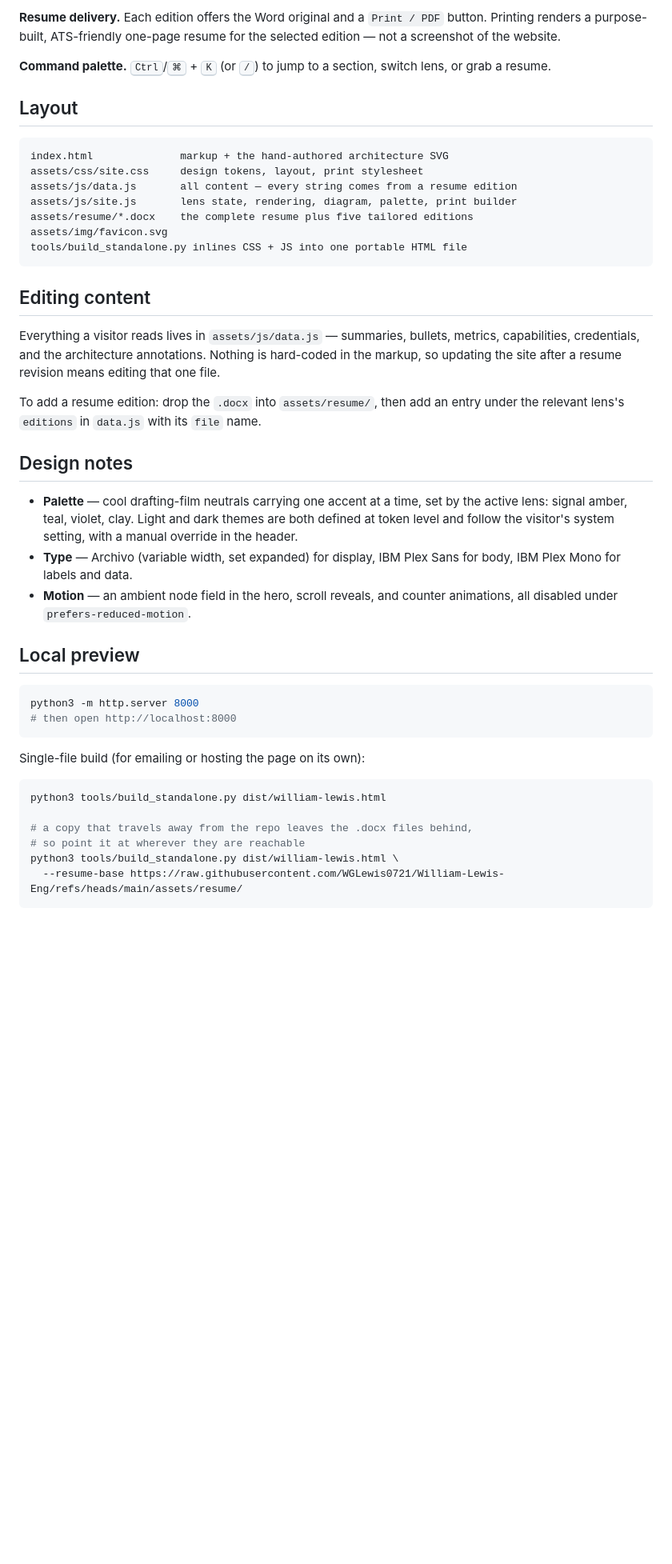
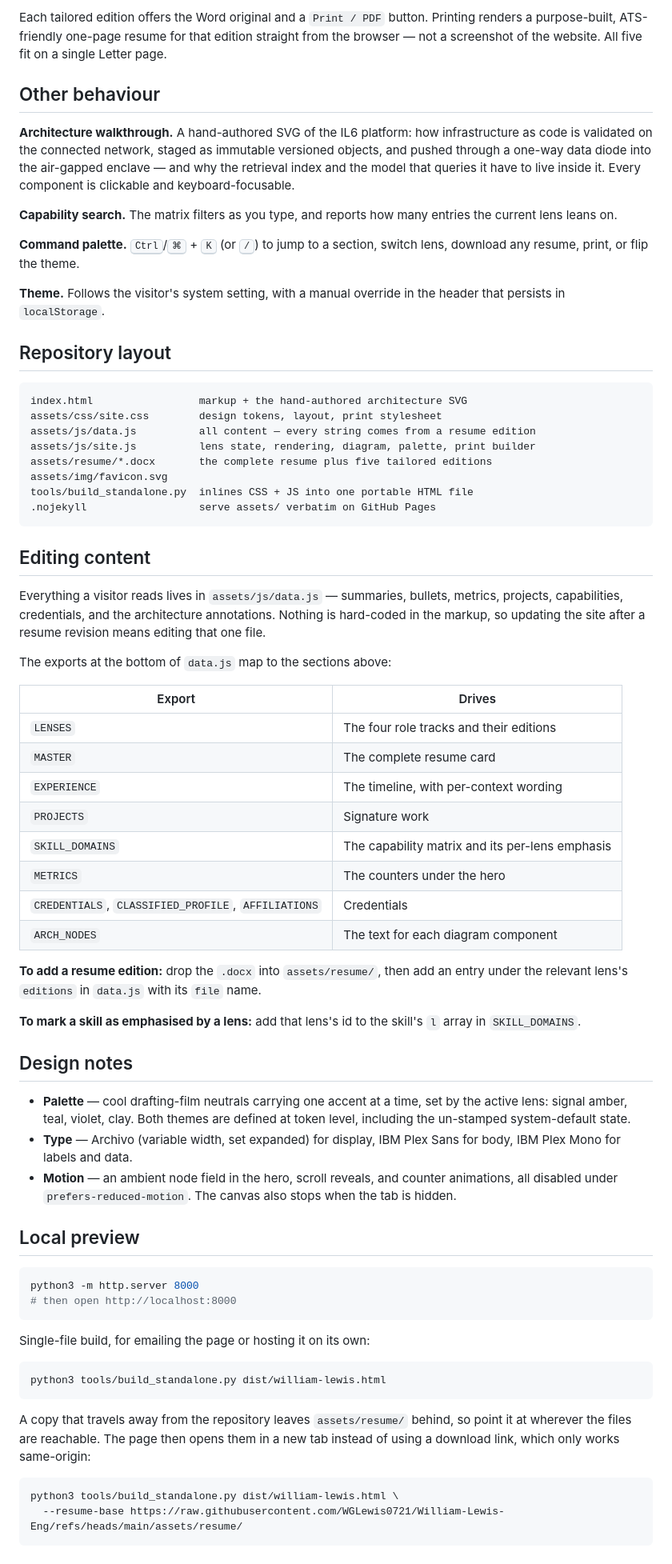
Before and after one commit to WGLewis0721/William-Lewis-Eng, a Markdown page: README.md, the part around one of its changes. Shown at 80% size. Drawn GitHub-style; blank space fills up the shorter version.

````diff
--- a/README.md
+++ b/README.md
@@ -38,43 +68,75 @@ air-gapped IL6 log analyst agent — get their own section.
 
-**Resume delivery.** Each edition offers the Word original and a `Print / PDF`
-button. Printing renders a purpose-built, ATS-friendly one-page resume for the
-selected edition — not a screenshot of the website.
+Each tailored edition offers the Word original and a `Print / PDF` button.
+Printing renders a purpose-built, ATS-friendly one-page resume for that edition
+straight from the browser — not a screenshot of the website. All five fit on a
+single Letter page.
+
+## Other behaviour
+
+**Architecture walkthrough.** A hand-authored SVG of the IL6 platform: how
+infrastructure as code is validated on the connected network, staged as
+immutable versioned objects, and pushed through a one-way data diode into the
+air-gapped enclave — and why the retrieval index and the model that queries it
+have to live inside it. Every component is clickable and keyboard-focusable.
+
+**Capability search.** The matrix filters as you type, and reports how many
+entries the current lens leans on.
 
 **Command palette.** <kbd>Ctrl</kbd>/<kbd>⌘</kbd> + <kbd>K</kbd> (or <kbd>/</kbd>)
-to jump to a section, switch lens, or grab a resume.
+to jump to a section, switch lens, download any resume, print, or flip the theme.
 
-## Layout
+**Theme.** Follows the visitor's system setting, with a manual override in the
+header that persists in `localStorage`.
+
+## Repository layout
 
 ```
-index.html              markup + the hand-authored architecture SVG
-assets/css/site.css     design tokens, layout, print stylesheet
-assets/js/data.js       all content — every string comes from a resume edition
-assets/js/site.js       lens state, rendering, diagram, palette, print builder
-assets/resume/*.docx    the complete resume plus five tailored editions
+index.html                 markup + the hand-authored architecture SVG
+assets/css/site.css        design tokens, layout, print stylesheet
+assets/js/data.js          all content — every string comes from a resume edition
+assets/js/site.js          lens state, rendering, diagram, palette, print builder
+assets/resume/*.docx       the complete resume plus five tailored editions
 assets/img/favicon.svg
-tools/build_standalone.py inlines CSS + JS into one portable HTML file
+tools/build_standalone.py  inlines CSS + JS into one portable HTML file
+.nojekyll                  serve assets/ verbatim on GitHub Pages
 ```
 
 ## Editing content
 
 Everything a visitor reads lives in `assets/js/data.js` — summaries, bullets,
-metrics, capabilities, credentials, and the architecture annotations. Nothing is
-hard-coded in the markup, so updating the site after a resume revision means
-editing that one file.
+metrics, projects, capabilities, credentials, and the architecture annotations.
+Nothing is hard-coded in the markup, so updating the site after a resume revision
+means editing that one file.
 
-To add a resume edition: drop the `.docx` into `assets/resume/`, then add an
+The exports at the bottom of `data.js` map to the sections above:
+
+| Export | Drives |
+| --- | --- |
+| `LENSES` | The four role tracks and their editions |
+| `MASTER` | The complete resume card |
+| `EXPERIENCE` | The timeline, with per-context wording |
+| `PROJECTS` | Signature work |
+| `SKILL_DOMAINS` | The capability matrix and its per-lens emphasis |
+| `METRICS` | The counters under the hero |
+| `CREDENTIALS`, `CLASSIFIED_PROFILE`, `AFFILIATIONS` | Credentials |
+| `ARCH_NODES` | The text for each diagram component |
+
+**To add a resume edition:** drop the `.docx` into `assets/resume/`, then add an
 entry under the relevant lens's `editions` in `data.js` with its `file` name.
+
+**To mark a skill as emphasised by a lens:** add that lens's id to the skill's
+`l` array in `SKILL_DOMAINS`.
 
 ## Design notes
 
 - **Palette** — cool drafting-film neutrals carrying one accent at a time, set by
-  the active lens: signal amber, teal, violet, clay. Light and dark themes are
-  both defined at token level and follow the visitor's system setting, with a
-  manual override in the header.
+  the active lens: signal amber, teal, violet, clay. Both themes are defined at
+  token level, including the un-stamped system-default state.
 - **Type** — Archivo (variable width, set expanded) for display, IBM Plex Sans
   for body, IBM Plex Mono for labels and data.
 - **Motion** — an ambient node field in the hero, scroll reveals, and counter
-  animations, all disabled under `prefers-reduced-motion`.
+  animations, all disabled under `prefers-reduced-motion`. The canvas also stops
+  when the tab is hidden.
 
 ## Local preview
 
@@ -83,13 +145,17 @@ python3 -m http.server 8000
 # then open http://localhost:8000
 ```
 
-Single-file build (for emailing or hosting the page on its own):
+Single-file build, for emailing the page or hosting it on its own:
 
 ```sh
 python3 tools/build_standalone.py dist/william-lewis.html
+```
 
-# a copy that travels away from the repo leaves the .docx files behind,
-# so point it at wherever they are reachable
+A copy that travels away from the repository leaves `assets/resume/` behind, so
+point it at wherever the files are reachable. The page then opens them in a new
+tab instead of using a download link, which only works same-origin:
+
+```sh
 python3 tools/build_standalone.py dist/william-lewis.html \
   --resume-base https://raw.githubusercontent.com/WGLewis0721/William-Lewis-Eng/refs/heads/main/assets/resume/
 ```
````
Also changed, not shown: other parts of README.md (+47 -17 lines).
